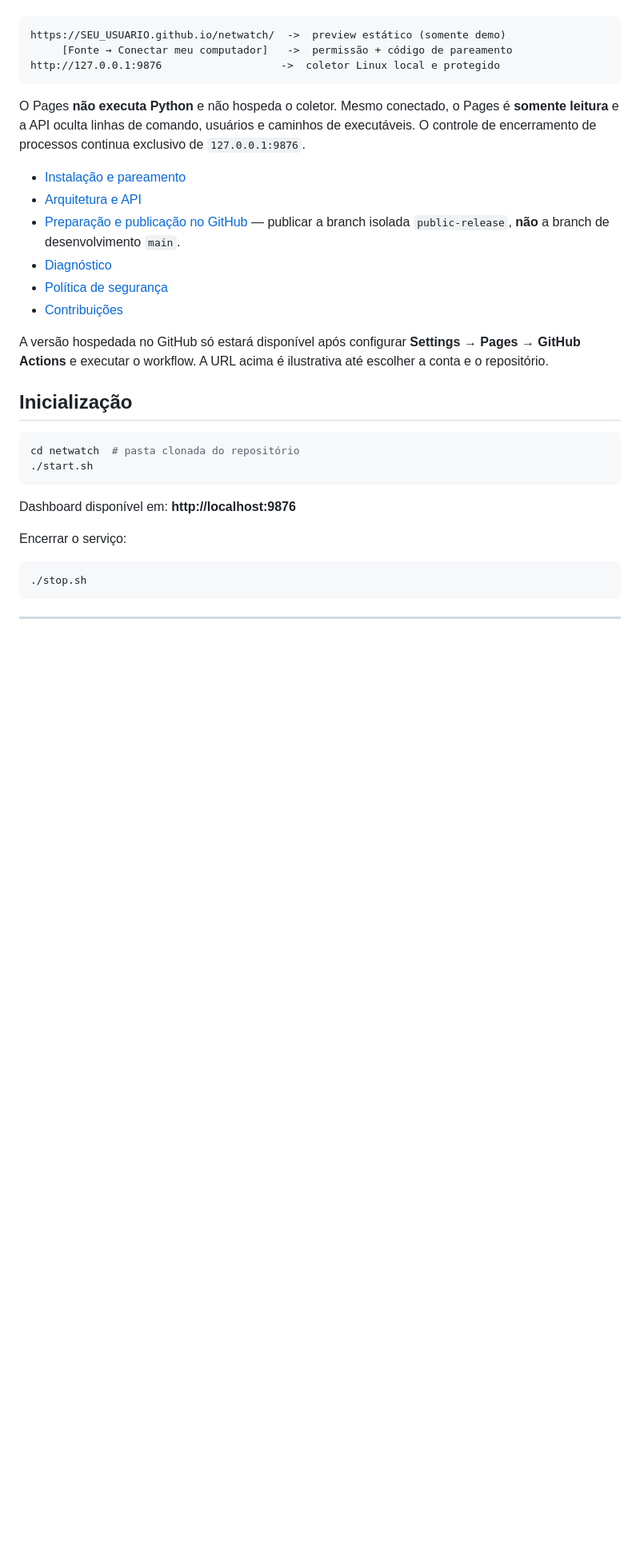
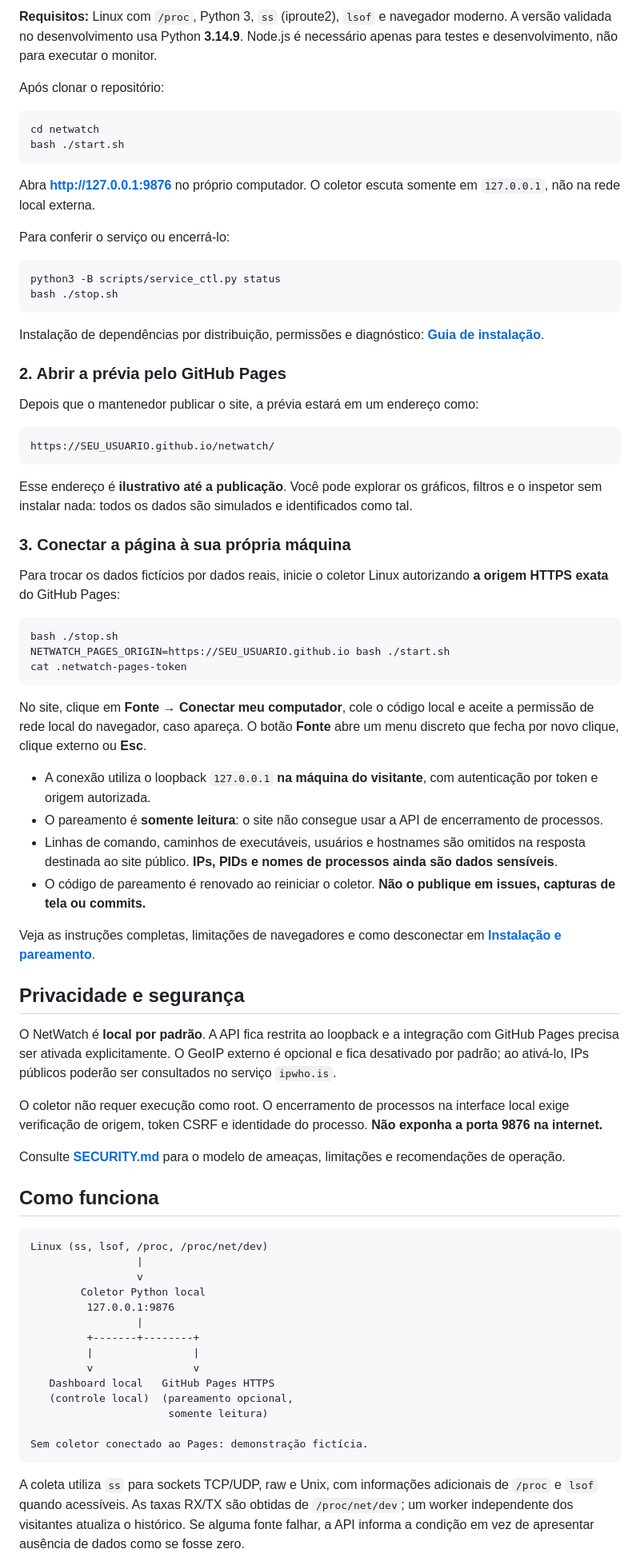
Before and after one commit to TheAnonx/netwatch, a Markdown page: README.md, the part around one of its changes. Shown at 80% size. Drawn GitHub-style; blank space fills up the shorter version.

Commit message:
chore: update public NetWatch source snapshot

````diff
--- a/README.md
+++ b/README.md
@@ -12,34 +40,78 @@ O site do GitHub Pages abre **sem instalar nada**, mas começa obrigatoriamente
+**Requisitos:** Linux com `/proc`, Python 3, `ss` (iproute2), `lsof` e navegador moderno. A versão validada no desenvolvimento usa Python **3.14.9**. Node.js é necessário apenas para testes e desenvolvimento, não para executar o monitor.
+
+Após clonar o repositório:
+
+```bash
+cd netwatch
+bash ./start.sh
+```
+
+Abra **http://127.0.0.1:9876** no próprio computador. O coletor escuta somente em `127.0.0.1`, não na rede local externa.
+
+Para conferir o serviço ou encerrá-lo:
+
+```bash
+python3 -B scripts/service_ctl.py status
+bash ./stop.sh
+```
+
+Instalação de dependências por distribuição, permissões e diagnóstico: **[Guia de instalação](docs/INSTALLATION.md)**.
+
+### 2. Abrir a prévia pelo GitHub Pages
+
+Depois que o mantenedor publicar o site, a prévia estará em um endereço como:
 
 ```text
-https://SEU_USUARIO.github.io/netwatch/  ->  preview estático (somente demo)
-     [Fonte → Conectar meu computador]   ->  permissão + código de pareamento
-http://127.0.0.1:9876                   ->  coletor Linux local e protegido
+https://SEU_USUARIO.github.io/netwatch/
 ```
 
-O Pages **não executa Python** e não hospeda o coletor. Mesmo conectado, o Pages é **somente leitura** e a API oculta linhas de comando, usuários e caminhos de executáveis. O controle de encerramento de processos continua exclusivo de `127.0.0.1:9876`.
+Esse endereço é **ilustrativo até a publicação**. Você pode explorar os gráficos, filtros e o inspetor sem instalar nada: todos os dados são simulados e identificados como tal.
 
-- [Instalação e pareamento](docs/INSTALLATION.md)
-- [Arquitetura e API](docs/ARCHITECTURE.md)
-- [Preparação e publicação no GitHub](docs/RELEASE.md) — publicar a branch isolada `public-release`, **não** a branch de desenvolvimento `main`.
-- [Diagnóstico](docs/TROUBLESHOOTING.md)
-- [Política de segurança](SECURITY.md)
-- [Contribuições](CONTRIBUTING.md)
+### 3. Conectar a página à sua própria máquina
 
-A versão hospedada no GitHub só estará disponível após configurar **Settings → Pages → GitHub Actions** e executar o workflow. A URL acima é ilustrativa até escolher a conta e o repositório.
-
-## Inicialização
+Para trocar os dados fictícios por dados reais, inicie o coletor Linux autorizando **a origem HTTPS exata** do GitHub Pages:
 
 ```bash
-cd netwatch  # pasta clonada do repositório
-./start.sh
+bash ./stop.sh
+NETWATCH_PAGES_ORIGIN=https://SEU_USUARIO.github.io bash ./start.sh
+cat .netwatch-pages-token
 ```
 
-Dashboard disponível em: **http://localhost:9876**
+No site, clique em **Fonte → Conectar meu computador**, cole o código local e aceite a permissão de rede local do navegador, caso apareça. O botão **Fonte** abre um menu discreto que fecha por novo clique, clique externo ou **Esc**.
 
-Encerrar o serviço:
-```bash
-./stop.sh
+- A conexão utiliza o loopback `127.0.0.1` **na máquina do visitante**, com autenticação por token e origem autorizada.
+- O pareamento é **somente leitura**: o site não consegue usar a API de encerramento de processos.
+- Linhas de comando, caminhos de executáveis, usuários e hostnames são omitidos na resposta destinada ao site público. **IPs, PIDs e nomes de processos ainda são dados sensíveis**.
+- O código de pareamento é renovado ao reiniciar o coletor. **Não o publique em issues, capturas de tela ou commits.**
+
+Veja as instruções completas, limitações de navegadores e como desconectar em **[Instalação e pareamento](docs/INSTALLATION.md)**.
+
+## Privacidade e segurança
+
+O NetWatch é **local por padrão**. A API fica restrita ao loopback e a integração com GitHub Pages precisa ser ativada explicitamente. O GeoIP externo é opcional e fica desativado por padrão; ao ativá-lo, IPs públicos poderão ser consultados no serviço `ipwho.is`.
+
+O coletor não requer execução como root. O encerramento de processos na interface local exige verificação de origem, token CSRF e identidade do processo. **Não exponha a porta 9876 na internet.**
+
+Consulte **[SECURITY.md](SECURITY.md)** para o modelo de ameaças, limitações e recomendações de operação.
+
+## Como funciona
+
+```text
+Linux (ss, lsof, /proc, /proc/net/dev)
+                 |
+                 v
+        Coletor Python local
+         127.0.0.1:9876
+                 |
+         +-------+--------+
+         |                |
+         v                v
+   Dashboard local   GitHub Pages HTTPS
+   (controle local)  (pareamento opcional,
+                      somente leitura)
+
+Sem coletor conectado ao Pages: demonstração fictícia.
 ```
 
----
+A coleta utiliza `ss` para sockets TCP/UDP, raw e Unix, com informações adicionais de `/proc` e `lsof` quando acessíveis. As taxas RX/TX são obtidas de `/proc/net/dev`; um worker independente dos visitantes atualiza o histórico. Se alguma fonte falhar, a API informa a condição em vez de apresentar ausência de dados como se fosse zero.
 
````
Also changed, not shown: other parts of README.md (+58 -65 lines), docs/assets/netwatch-demo.png (added).
